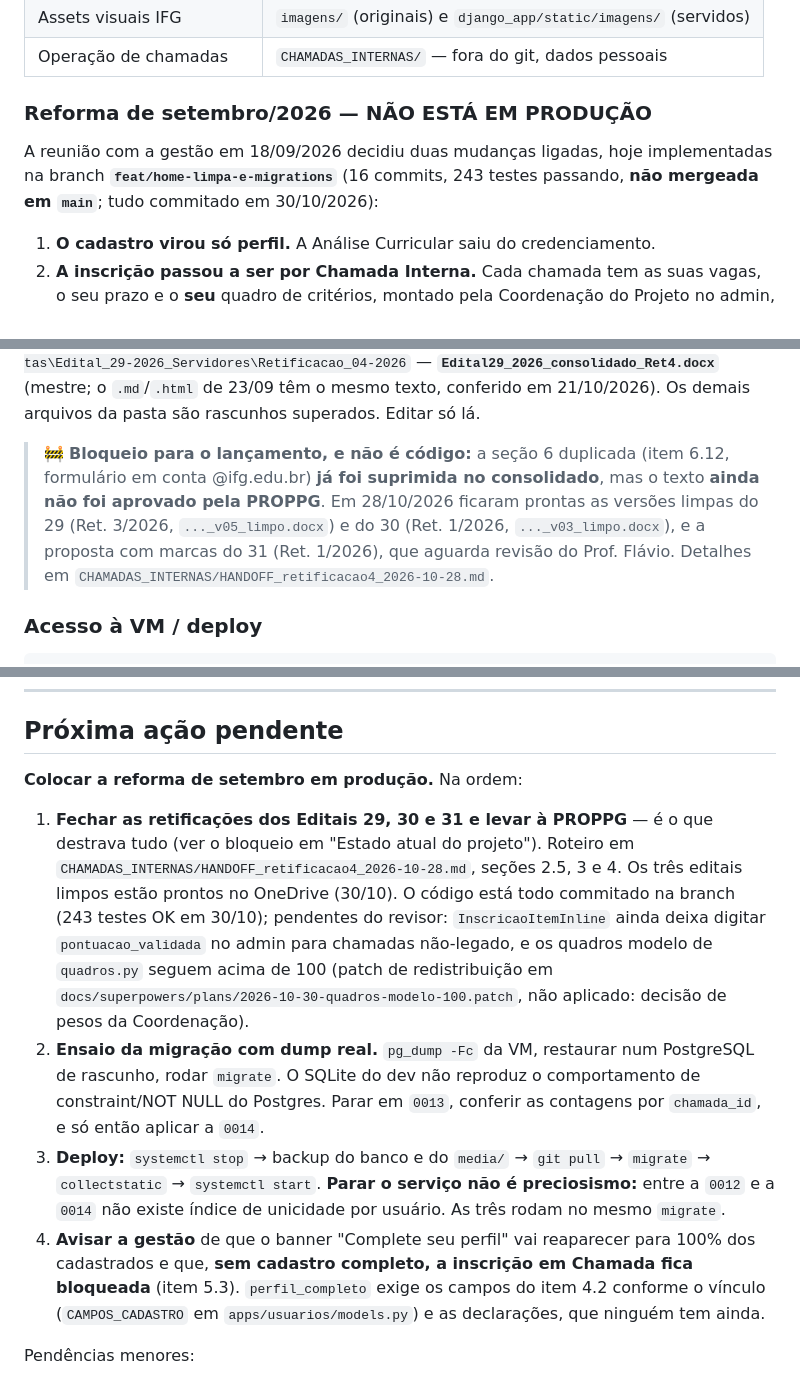
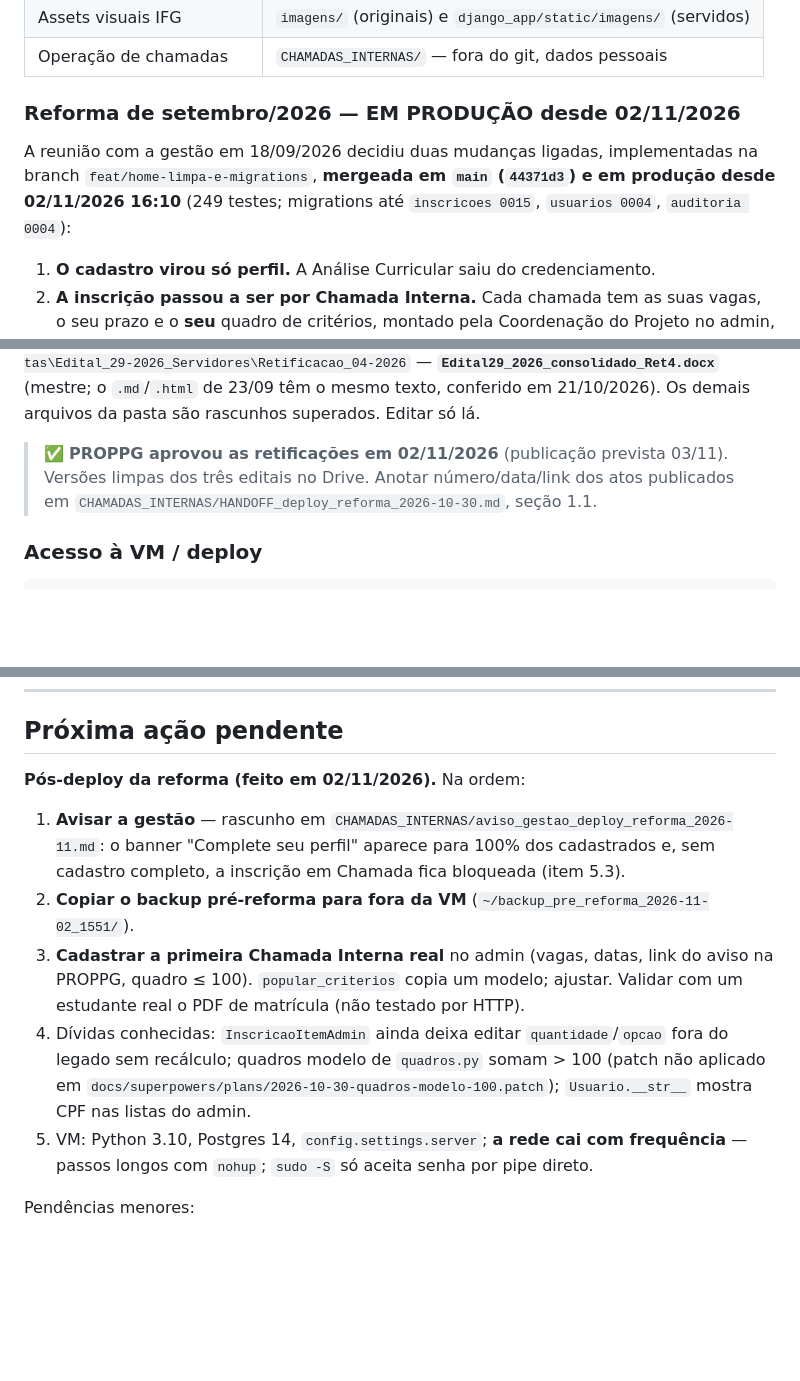
Before and after one commit to flavioolimpio/Banco_de_Talentos, a Markdown page: CLAUDE.md, 3 parts joined by grey strips. GitHub-like rendering; blank space fills up the shorter version.

Commit message:
docs: CLAUDE.md registra a reforma em produção (02/11/2026) e as pendências pós-deploy
Co-Authored-By: Claude Fable 5.1 <noreply@anthropic.com>
Claude-Session: https://claude.ai/code/session_01RMfaarAqB7QrCDnxrYyWEf

```diff
--- a/CLAUDE.md
+++ b/CLAUDE.md
@@ -58,11 +58,12 @@ pode ser expandido para apoiar etapas de alocação e cadastro no SRInfo.
 | Assets visuais IFG | `imagens/` (originais) e `django_app/static/imagens/` (servidos) |
 | Operação de chamadas | `CHAMADAS_INTERNAS/` — fora do git, dados pessoais |
 
-### Reforma de setembro/2026 — NÃO ESTÁ EM PRODUÇÃO
+### Reforma de setembro/2026 — EM PRODUÇÃO desde 02/11/2026
 
-A reunião com a gestão em 18/09/2026 decidiu duas mudanças ligadas, hoje
-implementadas na branch **`feat/home-limpa-e-migrations`** (16 commits, 243
-testes passando, **não mergeada em `main`**; tudo commitado em 30/10/2026):
+A reunião com a gestão em 18/09/2026 decidiu duas mudanças ligadas,
+implementadas na branch `feat/home-limpa-e-migrations`, **mergeada em `main`
+(`44371d3`) e em produção desde 02/11/2026 16:10** (249 testes; migrations até
+`inscricoes 0015`, `usuarios 0004`, `auditoria 0004`):
 
 1. **O cadastro virou só perfil.** A Análise Curricular saiu do credenciamento.
 2. **A inscrição passou a ser por Chamada Interna.** Cada chamada tem as suas
@@ -79,12 +80,9 @@ itens 5.1 a 5.16. **A versão de trabalho do Edital fica no OneDrive, não no re
 — **`Edital29_2026_consolidado_Ret4.docx`** (mestre; o `.md`/`.html` de 23/09 têm o mesmo
 texto, conferido em 21/10/2026). Os demais arquivos da pasta são rascunhos superados. Editar só lá.
 
-> 🚧 **Bloqueio para o lançamento, e não é código:** a seção 6 duplicada (item
-> 6.12, formulário em conta @ifg.edu.br) **já foi suprimida no consolidado**, mas
-> o texto **ainda não foi aprovado pela PROPPG**. Em 28/10/2026 ficaram prontas as
-> versões limpas do 29 (Ret. 3/2026, `..._v05_limpo.docx`) e do 30 (Ret. 1/2026,
-> `..._v03_limpo.docx`), e a proposta com marcas do 31 (Ret. 1/2026), que aguarda
-> revisão do Prof. Flávio. Detalhes em `CHAMADAS_INTERNAS/HANDOFF_retificacao4_2026-10-28.md`.
+> ✅ **PROPPG aprovou as retificações em 02/11/2026** (publicação prevista 03/11).
+> Versões limpas dos três editais no Drive. Anotar número/data/link dos atos
+> publicados em `CHAMADAS_INTERNAS/HANDOFF_deploy_reforma_2026-10-30.md`, seção 1.1.
 
 ### Acesso à VM / deploy
 
@@ -400,30 +398,21 @@ python manage.py itens_orfaos [--chamada <id>]
 
 ## Próxima ação pendente
 
-**Colocar a reforma de setembro em produção.** Na ordem:
+**Pós-deploy da reforma (feito em 02/11/2026).** Na ordem:
 
-1. **Fechar as retificações dos Editais 29, 30 e 31 e levar à PROPPG** — é o que
-   destrava tudo (ver o bloqueio em "Estado atual do projeto"). Roteiro em
-   `CHAMADAS_INTERNAS/HANDOFF_retificacao4_2026-10-28.md`, seções 2.5, 3 e 4. Os
-   três editais limpos estão prontos no OneDrive (30/10). O código está todo
-   commitado na branch (243 testes OK em 30/10); pendentes do revisor:
-   `InscricaoItemInline` ainda deixa digitar `pontuacao_validada` no admin para
-   chamadas não-legado, e os quadros modelo de `quadros.py` seguem acima de 100
-   (patch de redistribuição em `docs/superpowers/plans/2026-10-30-quadros-modelo-100.patch`,
-   não aplicado: decisão de pesos da Coordenação).
-2. **Ensaio da migração com dump real.** `pg_dump -Fc` da VM, restaurar num
-   PostgreSQL de rascunho, rodar `migrate`. O SQLite do dev não reproduz o
-   comportamento de constraint/NOT NULL do Postgres. Parar em `0013`, conferir
-   as contagens por `chamada_id`, e só então aplicar a `0014`.
-3. **Deploy:** `systemctl stop` → backup do banco e do `media/` → `git pull` →
-   `migrate` → `collectstatic` → `systemctl start`.
-   **Parar o serviço não é preciosismo:** entre a `0012` e a `0014` não existe
-   índice de unicidade por usuário. As três rodam no mesmo `migrate`.
-4. **Avisar a gestão** de que o banner "Complete seu perfil" vai reaparecer para
-   100% dos cadastrados e que, **sem cadastro completo, a inscrição em Chamada
-   fica bloqueada** (item 5.3). `perfil_completo` exige os campos do item 4.2
-   conforme o vínculo (`CAMPOS_CADASTRO` em `apps/usuarios/models.py`) e as
-   declarações, que ninguém tem ainda.
+1. **Avisar a gestão** — rascunho em `CHAMADAS_INTERNAS/aviso_gestao_deploy_reforma_2026-11.md`:
+   o banner "Complete seu perfil" aparece para 100% dos cadastrados e, sem
+   cadastro completo, a inscrição em Chamada fica bloqueada (item 5.3).
+2. **Copiar o backup pré-reforma para fora da VM** (`~/backup_pre_reforma_2026-11-02_1551/`).
+3. **Cadastrar a primeira Chamada Interna real** no admin (vagas, datas, link do
+   aviso na PROPPG, quadro ≤ 100). `popular_criterios` copia um modelo; ajustar.
+   Validar com um estudante real o PDF de matrícula (não testado por HTTP).
+4. Dívidas conhecidas: `InscricaoItemAdmin` ainda deixa editar `quantidade`/`opcao`
+   fora do legado sem recálculo; quadros modelo de `quadros.py` somam > 100
+   (patch não aplicado em `docs/superpowers/plans/2026-10-30-quadros-modelo-100.patch`);
+   `Usuario.__str__` mostra CPF nas listas do admin.
+5. VM: Python 3.10, Postgres 14, `config.settings.server`; **a rede cai com
+   frequência** — passos longos com `nohup`; `sudo -S` só aceita senha por pipe direto.
 
 Pendências menores:
 
```
